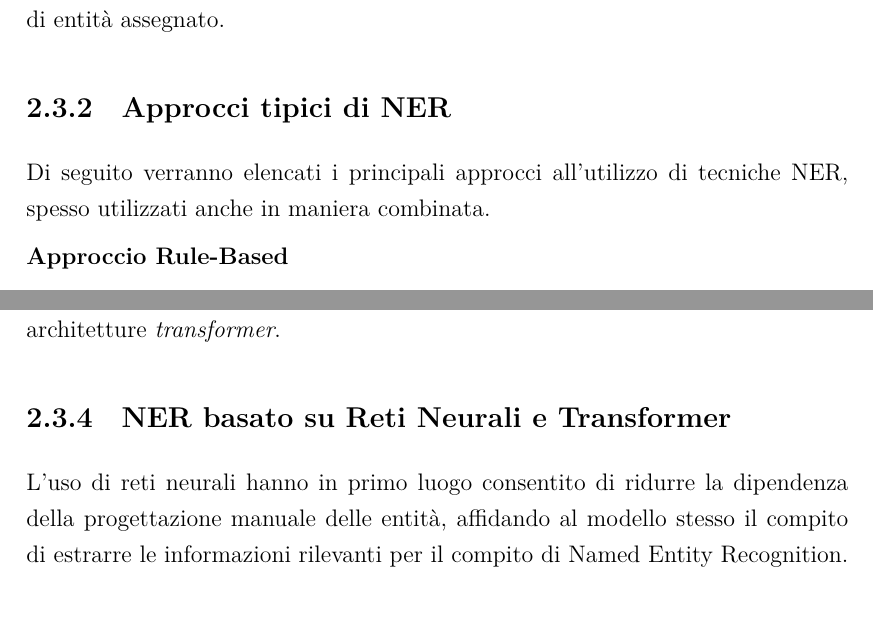
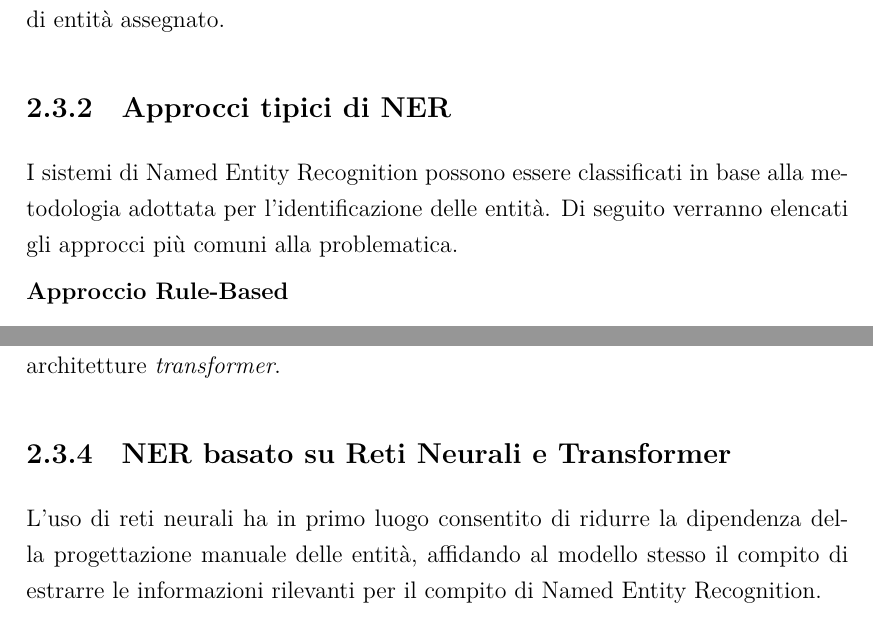
Before and after one commit to grale92/tesi-gravina, a LaTeX document (main.tex, which reads chapters/02_tecnologie.tex): two parts of pages 19 and 23 of 74, joined at a grey line, cut so that both start at the same text. Compiled offline with XeLaTeX.

Commit message:
Fixing chapter 2

```diff
--- a/chapters/02_tecnologie.tex
+++ b/chapters/02_tecnologie.tex
@@ -153,7 +153,7 @@ Altri strumenti di valutazione più complessi sono stati elaborati nel corso deg
 
 \subsection{Approcci tipici di NER}
 
-Di seguito verranno elencati i principali approcci all'utilizzo di tecniche NER, spesso utilizzati anche in maniera combinata.
+I sistemi di Named Entity Recognition possono essere classificati in base alla metodologia adottata per l'identificazione delle entità. Di seguito verranno elencati gli approcci più comuni alla problematica.
 
 \textbf{Approccio Rule-Based}
 
@@ -214,7 +214,7 @@ L'impiego di tali modelli ha rappresentato a lungo lo stato dell'arte nei sistem
 
 \subsection{NER basato su Reti Neurali e Transformer}
 
-L'uso di reti neurali hanno in primo luogo consentito di ridurre la dipendenza della progettazione manuale delle entità, affidando al modello stesso il compito di estrarre le informazioni rilevanti per il compito di Named Entity Recognition.
+L'uso di reti neurali ha in primo luogo consentito di ridurre la dipendenza della progettazione manuale delle entità, affidando al modello stesso il compito di estrarre le informazioni rilevanti per il compito di Named Entity Recognition.
 
 Tra i primi approcci di reti neurali applicati alla NER è possibile individuare le \textit{Convolutional Neural Networks (CNN)}, in origine sviluppate per l'elaborazione di dati strutturati come immagini e successivamente adattate al dominio testuale. Le CNN vengono applicate per cattutare pattern locali all'interno delle sequenze di token, attraverso l'applicazione di filtri convoluzionali su finestre di parole adiacenti. Questo metodo risulta efficace nell'individuare sottosequenze rilevanti e strutture locali ricorrenti, portando a un miglioramento della qualità delle rappresentazioni testuali utilizzate per classificare le entità \cite{collobert}.
 
```
Also changed, not shown: chapters/02_tecnologie.tex (2 more changed lines).
